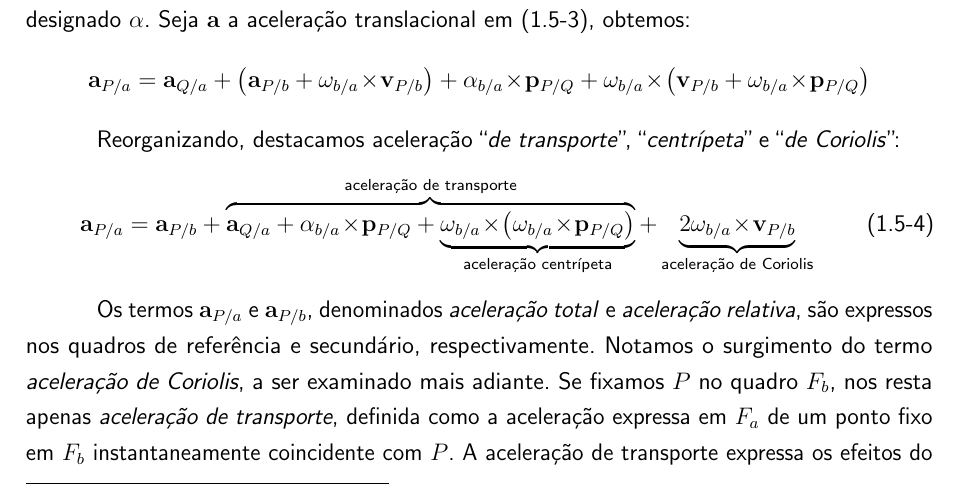
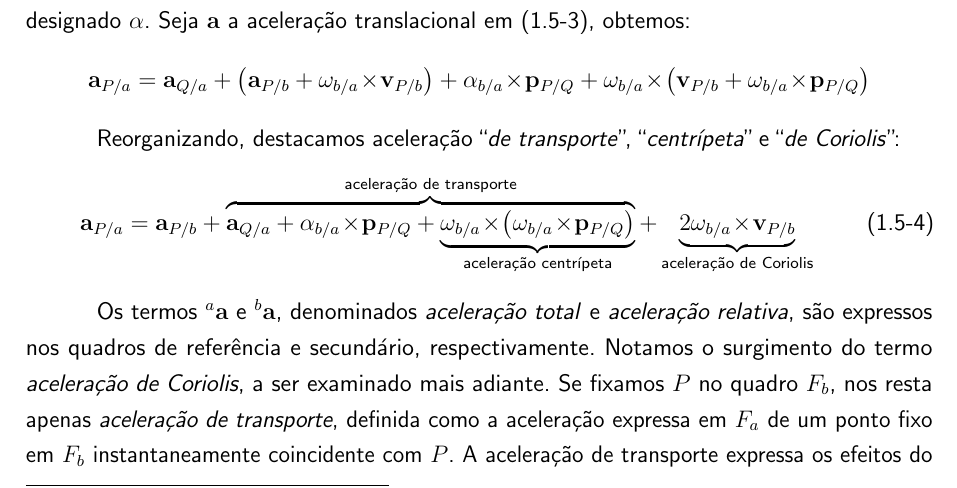
Before and after one commit to ThalesBarretto/TG, a LaTeX thesis (tex/main.tex, which reads tex/textuais/revisao-de-literatura.tex): part of page 21 of 43, cut so that both start at the same text. Compiled offline with pdfLaTeX.

Commit message:
Corrige revisao de literatura
	Corrige erro de redacao.

	Aceleracao total e aceleracao relativa.

Signed-off-by: Thales Antunes de Oliveira Barretto <thales.barretto.git@gmail.com>

```diff
--- a/tex/textuais/revisao-de-literatura.tex
+++ b/tex/textuais/revisao-de-literatura.tex
@@ -266,7 +266,7 @@ Reorganizando, destacamos aceleração ``\emph{de transporte}'', ``\emph{centrí
 \end{equation*}
 
 
-Os termos \(\mathbf{a}_{P/a}\) e \(\mathbf{a}_{P/b}\), denominados \emph{aceleração total} e \emph{aceleração relativa}, são expressos nos quadros de referência e secundário, respectivamente. Notamos o surgimento do termo \textit{aceleração de Coriolis}, a ser examinado mais adiante. Se fixamos \(P\) no quadro \(F_{b}\), nos resta apenas \textit{aceleração de  transporte}, definida como a aceleração expressa em \(F_{a}\) de um ponto fixo em \(F_{b}\) instantaneamente coincidente com \(P\). A aceleração de transporte expressa os efeitos do movimento de \(F_{b}\), em termos de aceleração do ponto \(Q\), da velocidade angular e da aceleração angular do quadro~\cite{Stevens2016}.
+Os termos \({^{a}\mathbf{a}}\) e \({^{b}\mathbf{a}}\), denominados \emph{aceleração total} e \emph{aceleração relativa}, são expressos nos quadros de referência e secundário, respectivamente. Notamos o surgimento do termo \textit{aceleração de Coriolis}, a ser examinado mais adiante. Se fixamos \(P\) no quadro \(F_{b}\), nos resta apenas \textit{aceleração de  transporte}, definida como a aceleração expressa em \(F_{a}\) de um ponto fixo em \(F_{b}\) instantaneamente coincidente com \(P\). A aceleração de transporte expressa os efeitos do movimento de \(F_{b}\), em termos de aceleração do ponto \(Q\), da velocidade angular e da aceleração angular do quadro~\cite{Stevens2016}.
 
 
 Por exemplo, um acelerômetro fixo num robô móvel, de corpo rígido, não se move em relação ao quadro do corpo do robô, restando apenas os termos relativos à velocidade e aceleração de transporte nas equações 1.5-3 e 1.5-4, respectivamente. A aceleração para o sensor no ponto \(P\), de posição \(\mathbf{p}_{P/Q}\) em relação a ponto \(Q\) fixo no quadro do robô, denotando \(a\) and \(b\) os quadros de referência e do robô, respectivamente, é dada por \cite{Stevens2016}:
```
